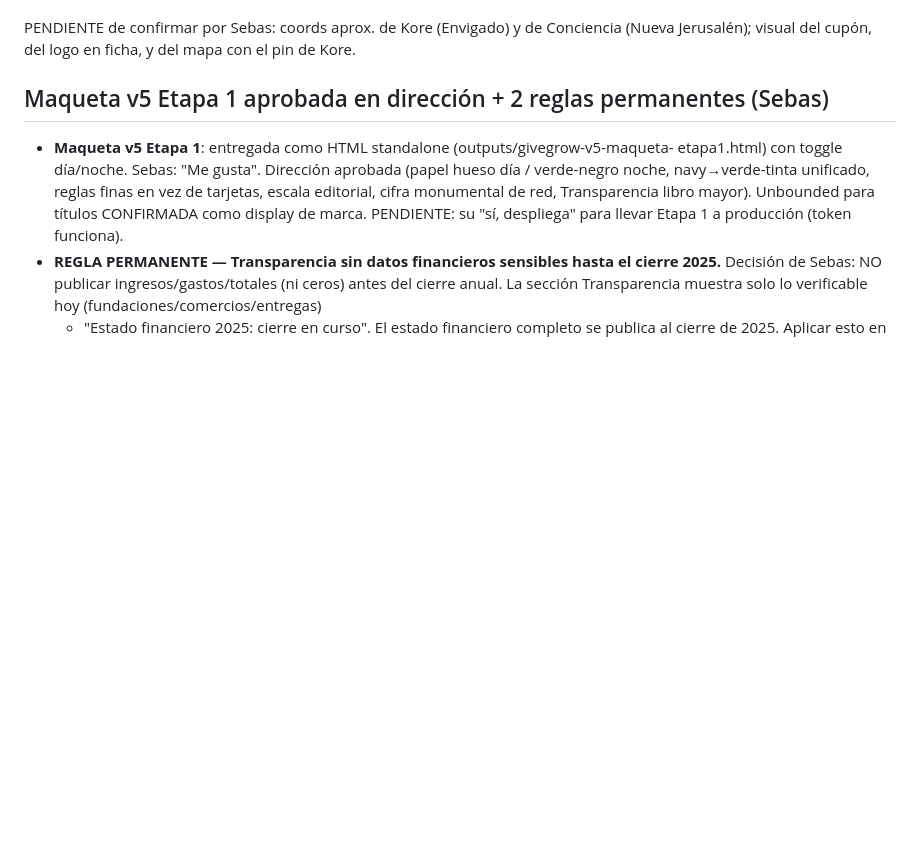
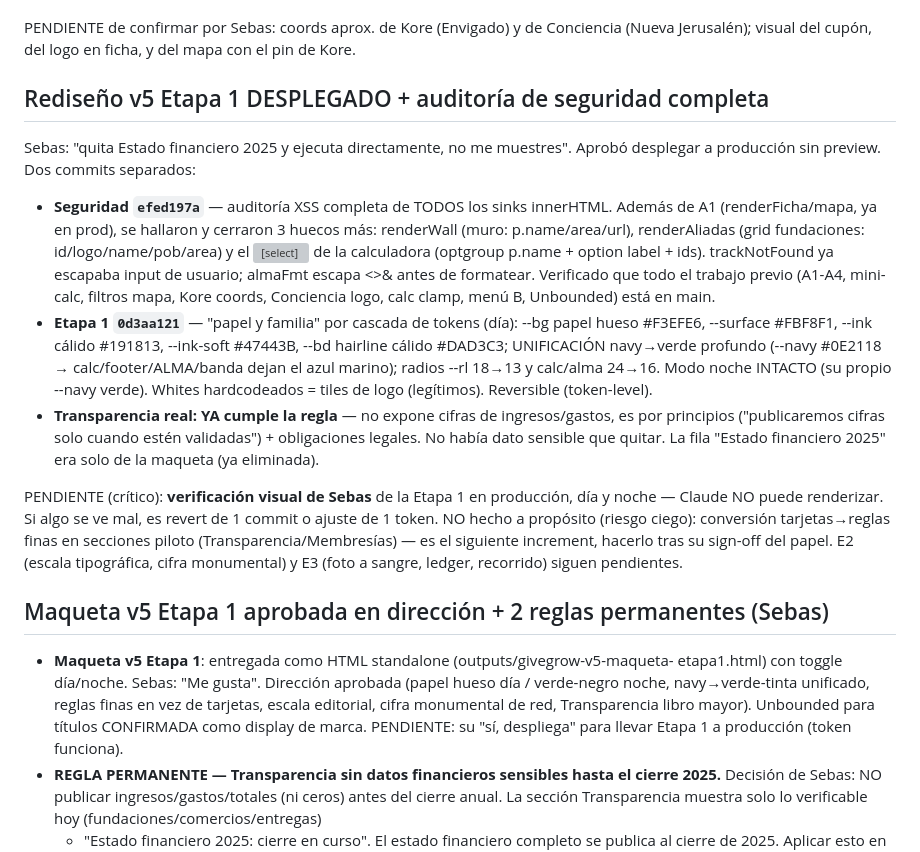
Before and after one commit to SebasGiveandGrow/givegrow-website, a Markdown page: SESSION_HANDOFF.md, the part around the change. Rendered like a GitHub page; blank space fills up the shorter version; grey boxes are pictures that could not be loaded.

Commit message:
docs(handoff): v5 Etapa 1 desplegada + auditoria XSS completa (3 huecos mas cerrados)

```diff
--- a/SESSION_HANDOFF.md
+++ b/SESSION_HANDOFF.md
@@ -28,6 +28,33 @@ Commit `9dbaf72c` (deploy success). 7 archivos en un commit atómico.
 
 PENDIENTE de confirmar por Sebas: coords aprox. de Kore (Envigado) y de Conciencia
 (Nueva Jerusalén); visual del cupón, del logo en ficha, y del mapa con el pin de Kore.
+
+## Rediseño v5 Etapa 1 DESPLEGADO + auditoría de seguridad completa
+Sebas: "quita Estado financiero 2025 y ejecuta directamente, no me muestres". Aprobó
+desplegar a producción sin preview. Dos commits separados:
+- **Seguridad `efed197a`** — auditoría XSS completa de TODOS los sinks innerHTML. Además de
+  A1 (renderFicha/mapa, ya en prod), se hallaron y cerraron 3 huecos más: renderWall
+  (muro: p.name/area/url), renderAliadas (grid fundaciones: id/logo/name/pob/area) y el
+  <select> de la calculadora (optgroup p.name + option label + ids). trackNotFound ya
+  escapaba input de usuario; almaFmt escapa <>& antes de formatear. Verificado que todo el
+  trabajo previo (A1-A4, mini-calc, filtros mapa, Kore coords, Conciencia logo, calc clamp,
+  menú B, Unbounded) está en main.
+- **Etapa 1 `0d3aa121`** — "papel y familia" por cascada de tokens (día): --bg papel hueso
+  #F3EFE6, --surface #FBF8F1, --ink cálido #191813, --ink-soft #47443B, --bd hairline cálido
+  #DAD3C3; UNIFICACIÓN navy→verde profundo (--navy #0E2118 → calc/footer/ALMA/banda dejan el
+  azul marino); radios --rl 18→13 y calc/alma 24→16. Modo noche INTACTO (su propio --navy
+  verde). Whites hardcodeados = tiles de logo (legítimos). Reversible (token-level).
+- **Transparencia real: YA cumple la regla** — no expone cifras de ingresos/gastos, es por
+  principios ("publicaremos cifras solo cuando estén validadas") + obligaciones legales.
+  No había dato sensible que quitar. La fila "Estado financiero 2025" era solo de la maqueta
+  (ya eliminada).
+
+PENDIENTE (crítico): **verificación visual de Sebas** de la Etapa 1 en producción, día y
+noche — Claude NO puede renderizar. Si algo se ve mal, es revert de 1 commit o ajuste de 1
+token. NO hecho a propósito (riesgo ciego): conversión tarjetas→reglas finas en secciones
+piloto (Transparencia/Membresías) — es el siguiente increment, hacerlo tras su sign-off del
+papel. E2 (escala tipográfica, cifra monumental) y E3 (foto a sangre, ledger, recorrido)
+siguen pendientes.
 
 ## Maqueta v5 Etapa 1 aprobada en dirección + 2 reglas permanentes (Sebas)
 - **Maqueta v5 Etapa 1**: entregada como HTML standalone (outputs/givegrow-v5-maqueta-
```
